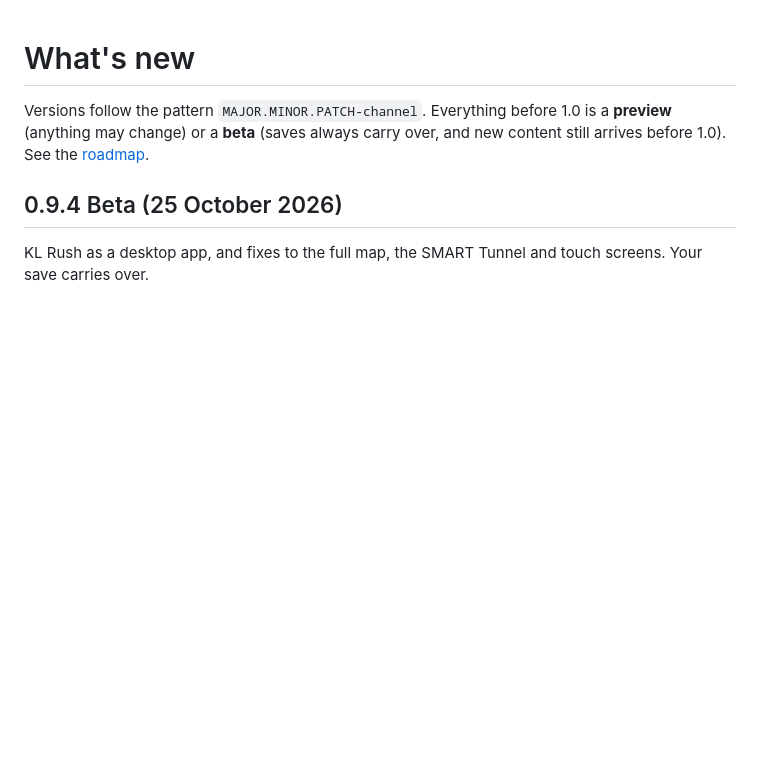
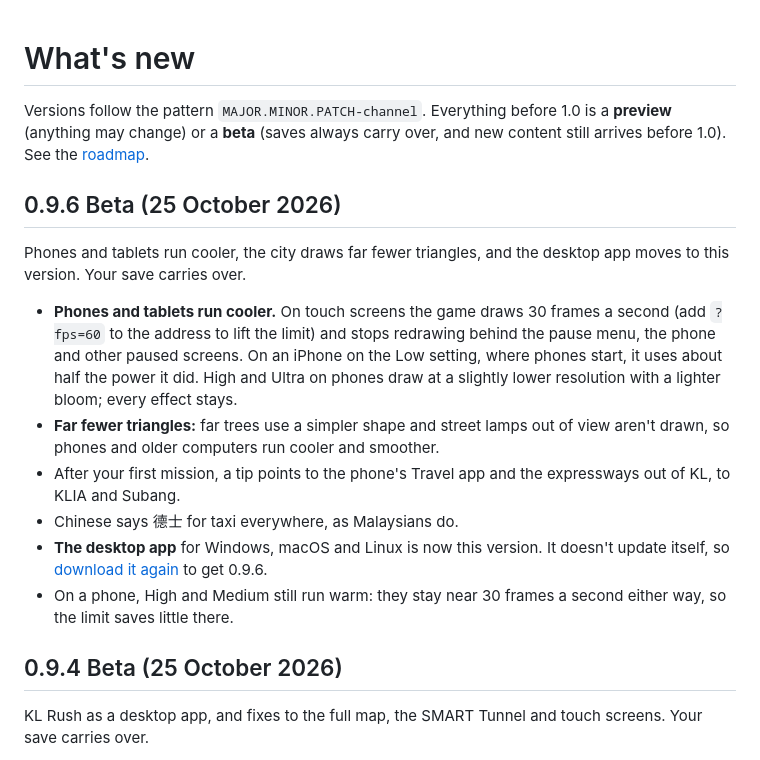
Before and after one commit to chengboonrong/kl-rush-preview, a Markdown page: CHANGELOG.md, the part around the change. GitHub-like rendering; blank space fills up the shorter version.

```diff
--- a/CHANGELOG.md
+++ b/CHANGELOG.md
@@ -1,6 +1,17 @@
 # What's new
 
 Versions follow the pattern `MAJOR.MINOR.PATCH-channel`. Everything before 1.0 is a **preview** (anything may change) or a **beta** (saves always carry over, and new content still arrives before 1.0). See the [roadmap](ROADMAP.md).
+
+## 0.9.6 Beta (25 October 2026)
+
+Phones and tablets run cooler, the city draws far fewer triangles, and the desktop app moves to this version. Your save carries over.
+
+- **Phones and tablets run cooler.** On touch screens the game draws 30 frames a second (add `?fps=60` to the address to lift the limit) and stops redrawing behind the pause menu, the phone and other paused screens. On an iPhone on the Low setting, where phones start, it uses about half the power it did. High and Ultra on phones draw at a slightly lower resolution with a lighter bloom; every effect stays.
+- **Far fewer triangles:** far trees use a simpler shape and street lamps out of view aren't drawn, so phones and older computers run cooler and smoother.
+- After your first mission, a tip points to the phone's Travel app and the expressways out of KL, to KLIA and Subang.
+- Chinese says 德士 for taxi everywhere, as Malaysians do.
+- **The desktop app** for Windows, macOS and Linux is now this version. It doesn't update itself, so [download it again](https://github.com/chengboonrong/kl-rush-preview/releases/latest) to get 0.9.6.
+- On a phone, High and Medium still run warm: they stay near 30 frames a second either way, so the limit saves little there.
 
 ## 0.9.4 Beta (25 October 2026)
 
```
Also changed, not shown: README.md (+1 -1 lines).
